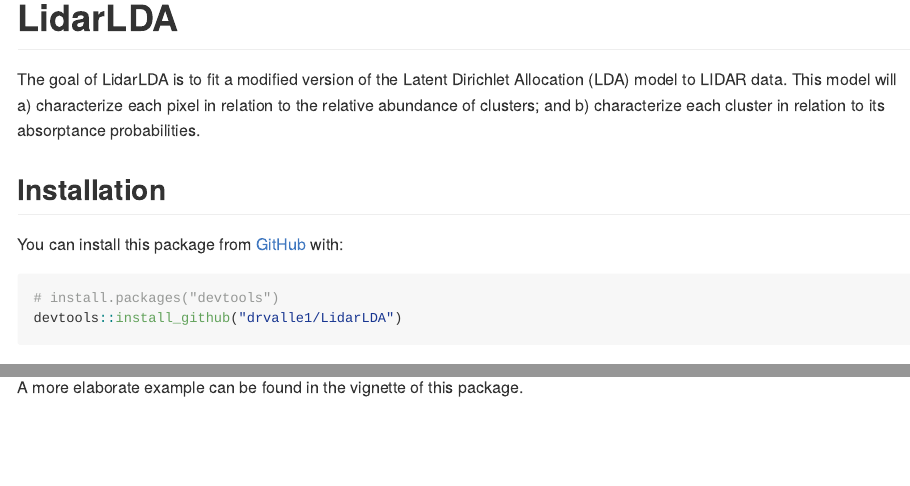
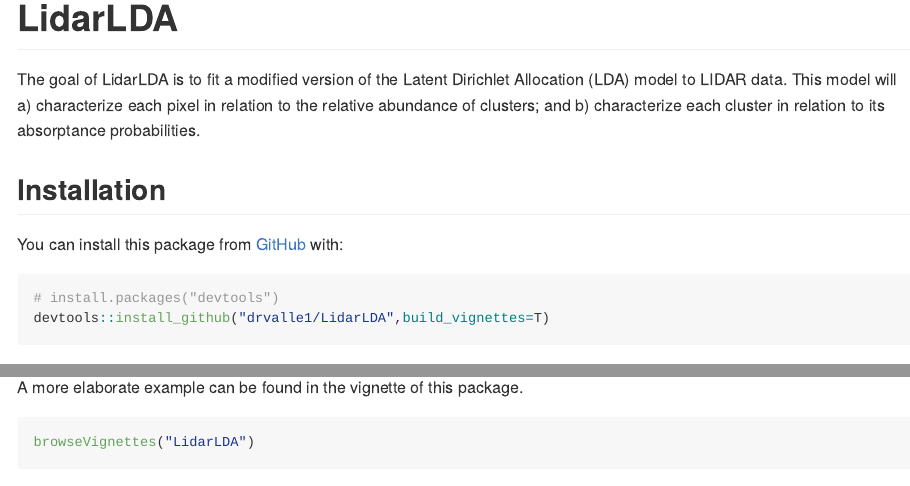
Before and after one commit to drvalle1/LidarLDA, an R Markdown document (README.Rmd): the page in a window 1100 px wide, from its top, and a second part further down, joined at a grey line. Rendered offline with R 4.5, knitr and Pandoc, with nearby package versions; code that draws random numbers runs with fixed seeds of ours; some code elsewhere in the file could not run offline.

Commit message:
Updating readme file

````diff
--- a/README.Rmd
+++ b/README.Rmd
@@ -26,7 +26,7 @@
 
 ``` r
 # install.packages("devtools")
-devtools::install_github("drvalle1/LidarLDA")
+devtools::install_github("drvalle1/LidarLDA",build_vignettes=T)
 ```
 ## Example
 
@@ -53,3 +53,7 @@
 ```
 
 A more elaborate example can be found in the vignette of this package.
+
+```{r ,eval=F}
+browseVignettes("LidarLDA")
+```
````
Also changed, not shown: vignettes/LidarLDA_vignette.Rmd (+1 -1 lines), 1 other file.
